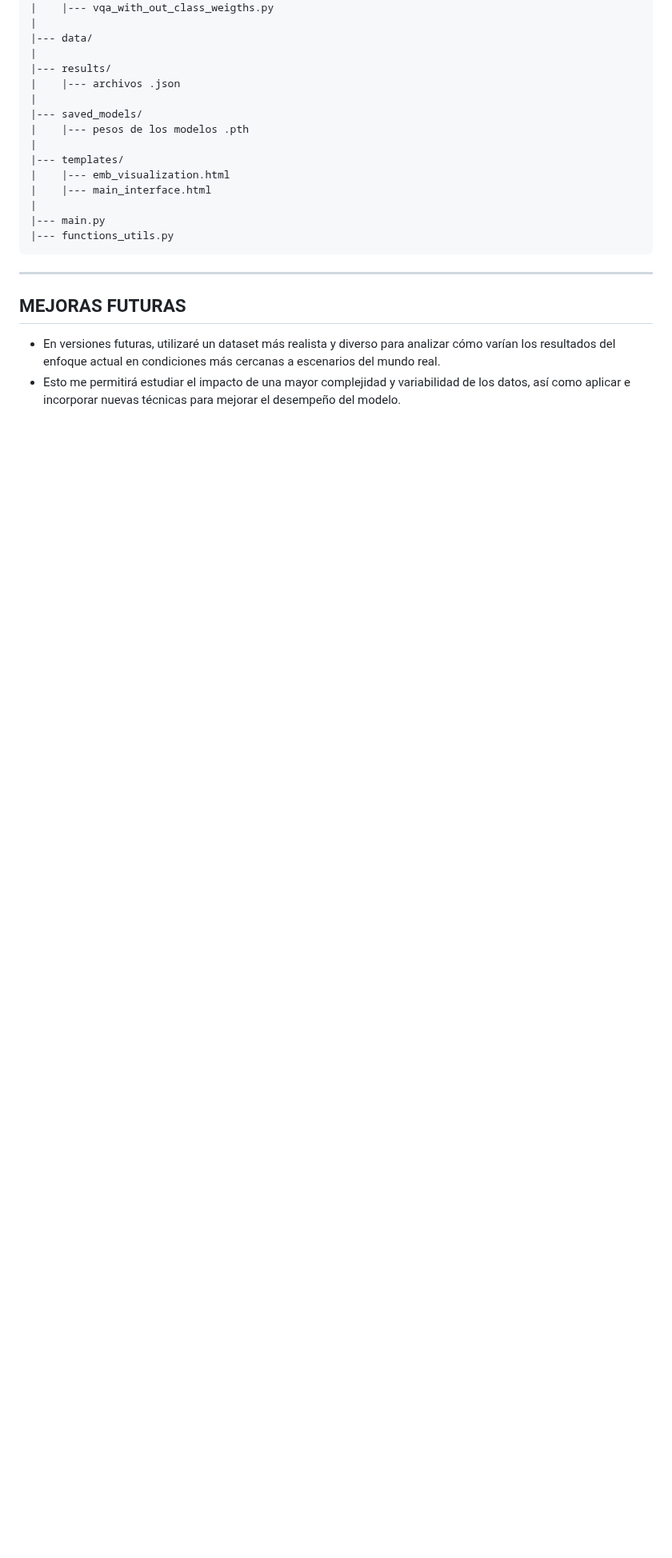
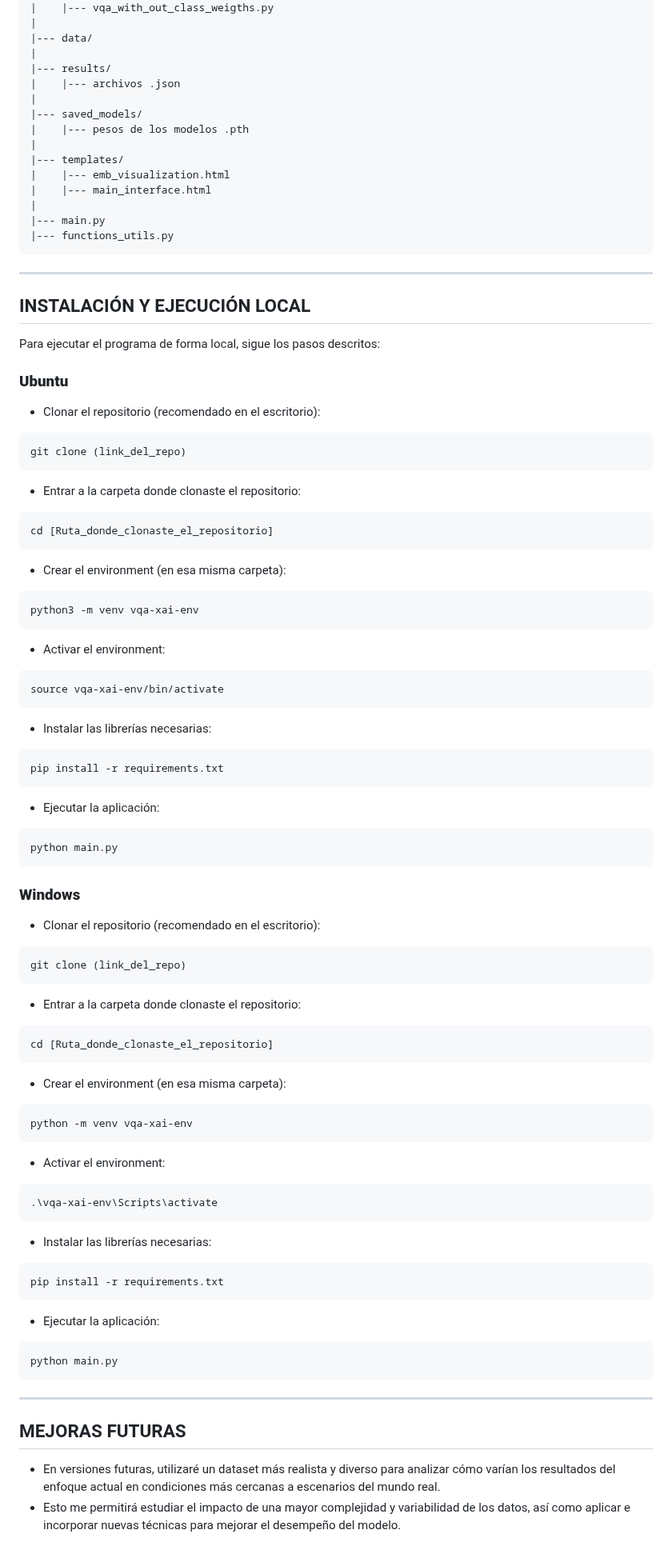
Before and after one commit to DianaMLlamocaZ/VQA-EARLY_FUSION-XAI, a Markdown page: README.md, the part around the change. Shown at 80% size. GitHub-like rendering; blank space fills up the shorter version.

````diff
--- a/README.md
+++ b/README.md
@@ -217,6 +217,64 @@ proyecto_root
 |--- main.py
 |--- functions_utils.py
 ```
+----
+
+## INSTALACIÓN Y EJECUCIÓN LOCAL
+Para ejecutar el programa de forma local, sigue los pasos descritos:
+
+### **Ubuntu**
+- Clonar el repositorio (recomendado en el escritorio):
+```bash
+git clone (link_del_repo)
+```
+
+- Entrar a la carpeta donde clonaste el repositorio:
+```bash
+cd [Ruta_donde_clonaste_el_repositorio]
+```
+- Crear el environment (en esa misma carpeta):
+```bash
+python3 -m venv vqa-xai-env
+```
+- Activar el environment:
+```bash
+source vqa-xai-env/bin/activate
+```
+- Instalar las librerías necesarias:
+```bash
+pip install -r requirements.txt
+```
+- Ejecutar la aplicación:
+```bash
+python main.py
+```
+
+### **Windows**
+- Clonar el repositorio (recomendado en el escritorio):
+```bash
+git clone (link_del_repo)
+```
+
+- Entrar a la carpeta donde clonaste el repositorio:
+```bash
+cd [Ruta_donde_clonaste_el_repositorio]
+```
+- Crear el environment (en esa misma carpeta):
+```bash
+python -m venv vqa-xai-env
+```
+- Activar el environment:
+```bash
+.\vqa-xai-env\Scripts\activate
+```
+- Instalar las librerías necesarias:
+```bash
+pip install -r requirements.txt
+```
+- Ejecutar la aplicación:
+```bash
+python main.py
+```
 
 ----
 
````
